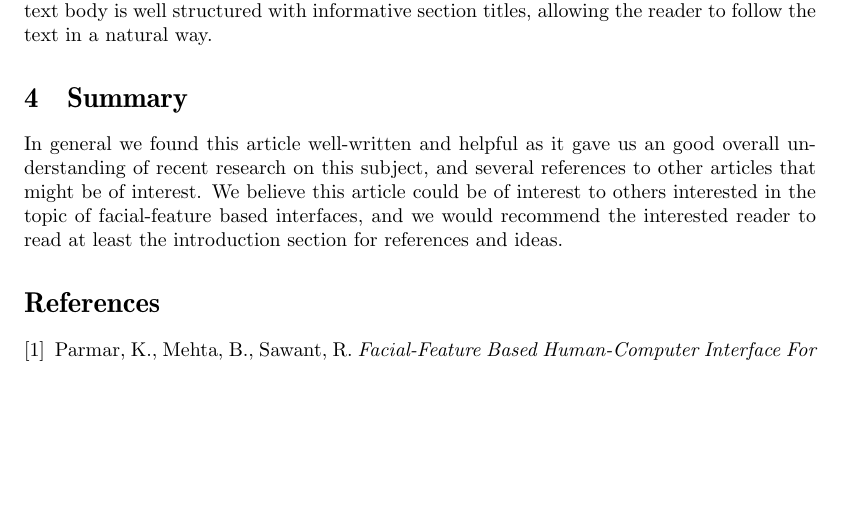
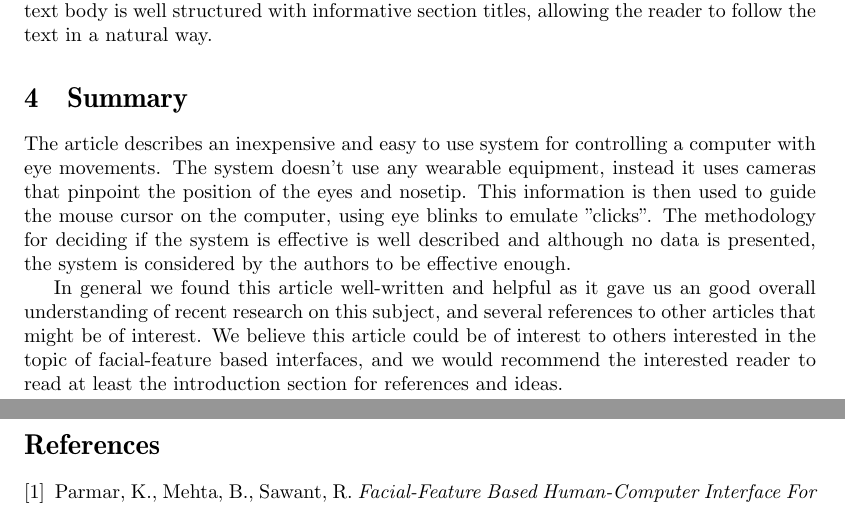
Before and after one commit to sharyari/uppsats, a LaTeX document (Reviews/handin/review.tex): part of page 2 of 3 before the commit and two parts of pages 2 and 3 of 3 after it, the two joined at a grey line, cut so that both start at the same text, the shorter picture padded with empty space. Compiled offline with pdfLaTeX.

Commit message:
Updated the summary of the Review.

```diff
--- a/Reviews/handin/review.tex
+++ b/Reviews/handin/review.tex
@@ -148,6 +148,8 @@
 
 
 \section{Summary}
+The article describes an inexpensive and easy to use system for controlling a computer with eye movements. The system doesn't use any wearable equipment, instead it uses cameras that pinpoint the position of the eyes and nosetip. This information is then used to guide the mouse cursor on the computer, using eye blinks to emulate "clicks". The methodology for deciding if the system is effective is well described and although no data is presented, the system is considered by the authors to be effective enough.
+
 In general we found this article well-written and helpful as it gave us an good overall understanding of recent research on this subject, and several references to other articles that might be of interest. We believe this article could be of interest to others interested in the topic of facial-feature based interfaces, and we would recommend the interested reader to read at least the introduction section for references and ideas.
 
 
```
